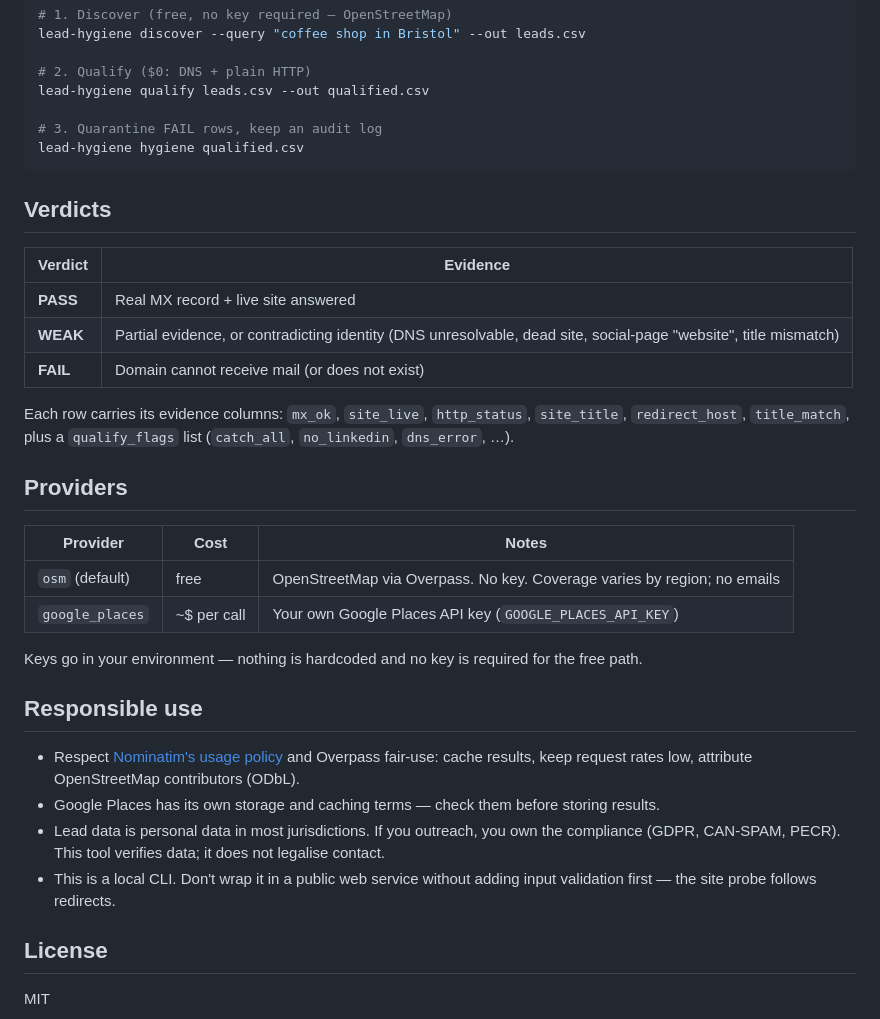
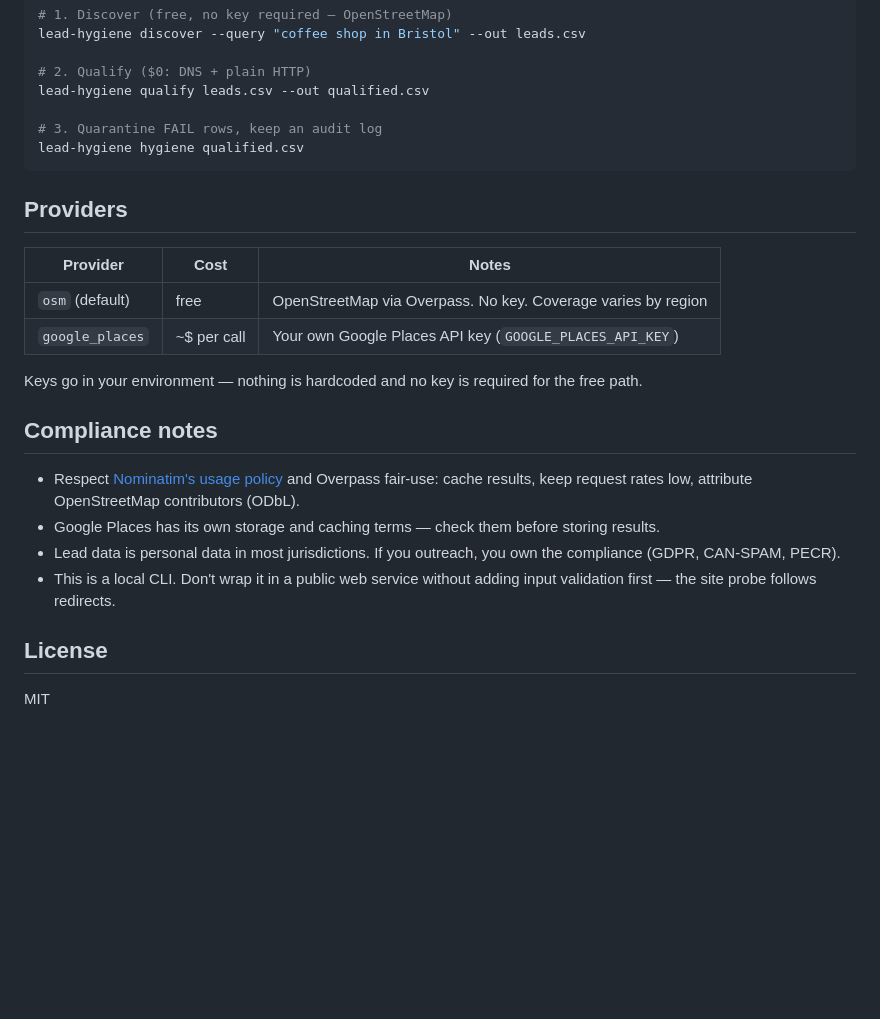
Before and after one commit to jamesrowdyy/lead-hygiene, a Markdown page: README.md, the part around one of its changes. Rendered like a GitHub page; blank space fills up the shorter version.

````diff
--- a/README.md
+++ b/README.md
@@ -45,38 +50,27 @@ lead-hygiene qualify leads.csv --out qualified.csv
 lead-hygiene hygiene qualified.csv
 ```
 
-## Verdicts
-
-| Verdict | Evidence |
-|---|---|
-| **PASS** | Real MX record + live site answered |
-| **WEAK** | Partial evidence, or contradicting identity (DNS unresolvable, dead site, social-page "website", title mismatch) |
-| **FAIL** | Domain cannot receive mail (or does not exist) |
-
-Each row carries its evidence columns: `mx_ok`, `site_live`, `http_status`,
-`site_title`, `redirect_host`, `title_match`, plus a `qualify_flags` list
-(`catch_all`, `no_linkedin`, `dns_error`, …).
-
 ## Providers
 
 | Provider | Cost | Notes |
 |---|---|---|
-| `osm` (default) | free | OpenStreetMap via Overpass. No key. Coverage varies by region; no emails |
+| `osm` (default) | free | OpenStreetMap via Overpass. No key. Coverage varies by region |
 | `google_places` | ~$ per call | Your own Google Places API key (`GOOGLE_PLACES_API_KEY`) |
 
-Keys go in your environment — nothing is hardcoded and no key is required for the
-free path.
+Keys go in your environment — nothing is hardcoded and no key is required for
+the free path.
 
-## Responsible use
+## Compliance notes
 
 - Respect [Nominatim's usage policy](https://operations.osmfoundation.org/policies/nominatim/)
-  and Overpass fair-use: cache results, keep request rates low, attribute OpenStreetMap
-  contributors (ODbL).
-- Google Places has its own storage and caching terms — check them before storing results.
-- Lead data is personal data in most jurisdictions. If you outreach, you own the
-  compliance (GDPR, CAN-SPAM, PECR). This tool verifies data; it does not legalise contact.
-- This is a local CLI. Don't wrap it in a public web service without adding input
-  validation first — the site probe follows redirects.
+  and Overpass fair-use: cache results, keep request rates low, attribute
+  OpenStreetMap contributors (ODbL).
+- Google Places has its own storage and caching terms — check them before
+  storing results.
+- Lead data is personal data in most jurisdictions. If you outreach, you own
+  the compliance (GDPR, CAN-SPAM, PECR).
+- This is a local CLI. Don't wrap it in a public web service without adding
+  input validation first — the site probe follows redirects.
 
 ## License
 
````
Also changed, not shown: other parts of README.md (+20 -15 lines), docs/hero.png (added).
